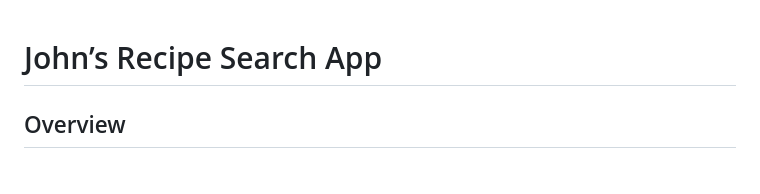
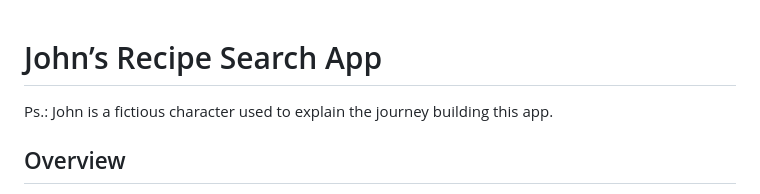
Before and after one commit to soniathephoenix/recipeApi, a Markdown page: README.md, the part around the change. Rendered like a GitHub page.

```diff
--- a/README.md
+++ b/README.md
@@ -1,4 +1,6 @@
 # John’s Recipe Search App
+
+Ps.: John is a fictious character used to explain the journey building this app.
 
 ## Overview
 This app was created to practice **DOM manipulation** and working with **APIs**. It allows users to search for recipes based on ingredients. The app fetches meal data from TheMealDB API and dynamically displays recipe information on the page.
```
